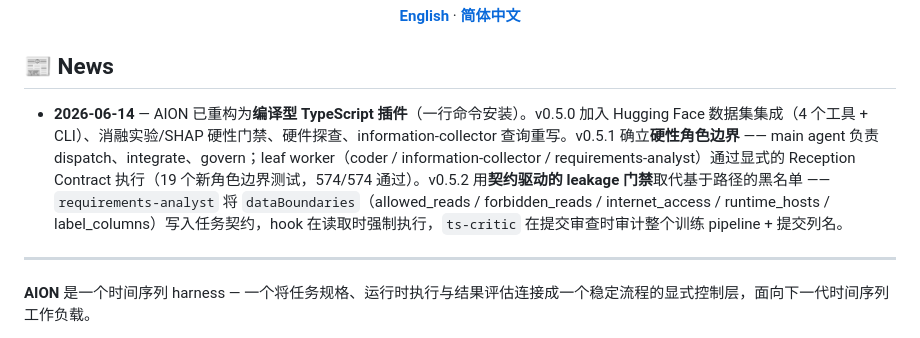
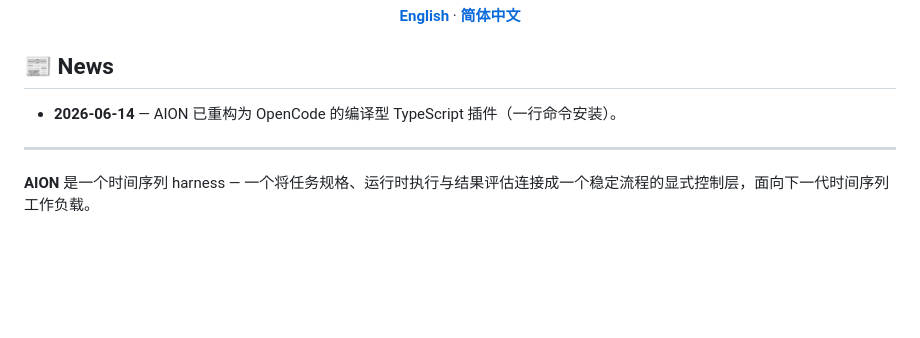
Before and after one commit to ztxtech/aion, a Markdown page: README.zh-CN.md, the part around the change. Rendered like a GitHub page; blank space fills up the shorter version.

```diff
--- a/README.zh-CN.md
+++ b/README.zh-CN.md
@@ -9,7 +9,7 @@
 
 ## 📰 News
 
-- **2026-06-14** — AION 已重构为**编译型 TypeScript 插件**（一行命令安装）。v0.5.0 加入 Hugging Face 数据集集成（4 个工具 + CLI）、消融实验/SHAP 硬性门禁、硬件探查、information-collector 查询重写。v0.5.1 确立**硬性角色边界** —— main agent 负责 dispatch、integrate、govern；leaf worker（coder / information-collector / requirements-analyst）通过显式的 Reception Contract 执行（19 个新角色边界测试，574/574 通过）。v0.5.2 用**契约驱动的 leakage 门禁**取代基于路径的黑名单 —— `requirements-analyst` 将 `dataBoundaries`（allowed_reads / forbidden_reads / internet_access / runtime_hosts / label_columns）写入任务契约，hook 在读取时强制执行，`ts-critic` 在提交审查时审计整个训练 pipeline + 提交列名。
+- **2026-06-14** — AION 已重构为 OpenCode 的编译型 TypeScript 插件（一行命令安装）。
 
 ---
 
```
Also changed, not shown: README.md (+1 -1 lines).
